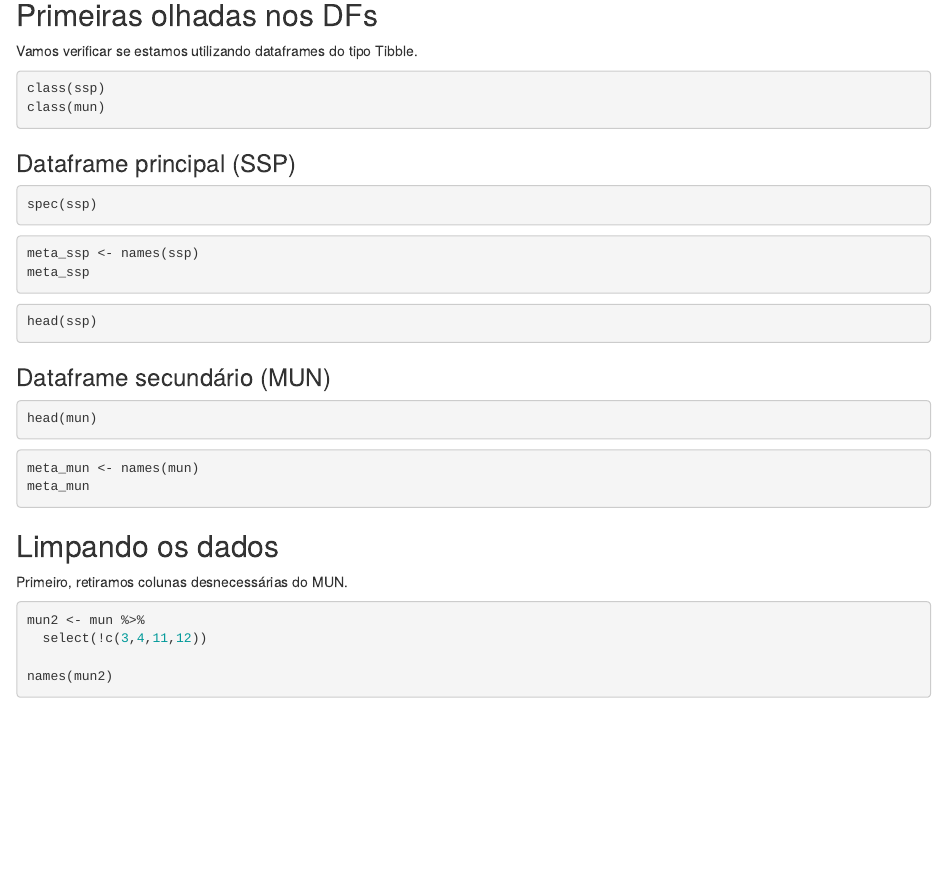
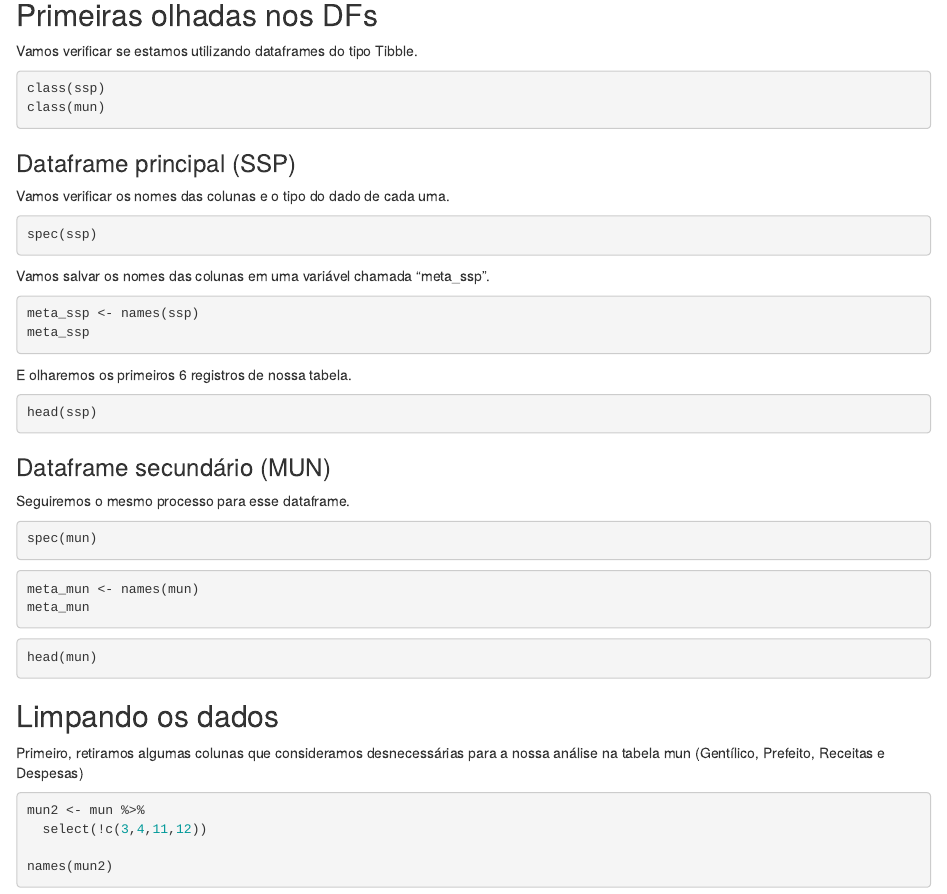
Before and after one commit to OliverShai/finals-R, an R Markdown document (notebook-final.Rmd): the page in a window 1100 px wide, from 850 px down. Rendered offline with R 4.5, knitr and Pandoc, with nearby package versions; the code chunks are not run, so their results and figures are left out.

Commit message:
Update some text

````diff
--- a/notebook-final.Rmd
+++ b/notebook-final.Rmd
@@ -43,32 +43,43 @@ class(ssp)
 class(mun)
 ```
 ### Dataframe principal (SSP)
+
+Vamos verificar os nomes das colunas e o tipo do dado de cada uma.
+
 ```{r}
 spec(ssp)
 ```
+Vamos salvar os nomes das colunas em uma variável chamada "meta_ssp".
 ```{r}
 meta_ssp <- names(ssp)
 meta_ssp
 ```
-
+E olharemos os primeiros 6 registros de nossa tabela.
 ```{r}
 head(ssp)
 ```
 
+
 ### Dataframe secundário (MUN)
+
+Seguiremos o mesmo processo para esse dataframe.
+
+```{r}
+spec(mun)
+```
+```{r}
+meta_mun <- names(mun)
+meta_mun
+```
 
 ```{r}
 head(mun)
 ```
 
-```{r}
-meta_mun <- names(mun)
-meta_mun
-```
 ## Limpando os dados
 
 
-Primeiro, retiramos colunas desnecessárias do MUN.
+Primeiro, retiramos algumas colunas que consideramos desnecessárias para a nossa análise na tabela mun (Gentílico, Prefeito, Receitas e Despesas)
 ```{r}
 mun2 <- mun %>%
   select(!c(3,4,11,12))
````
Also changed, not shown: notebook-final.nb.html.
